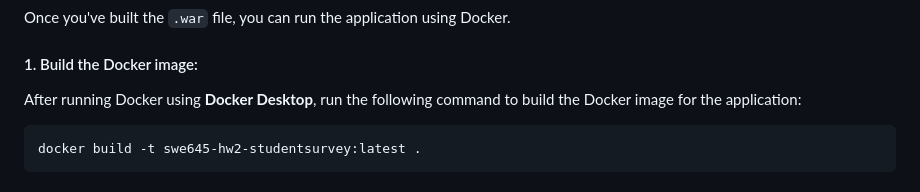
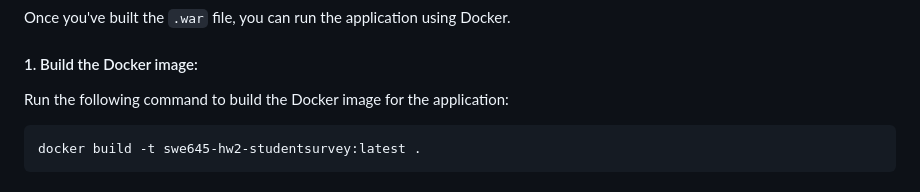
Before and after one commit to Ranaalshehrii/swe645-hw2, a Markdown page: README.md, the part around the change. Rendered like a GitHub page.

````diff
--- a/README.md
+++ b/README.md
@@ -70,7 +70,7 @@ You should see the file `SWE645_HW2_StudentSurvey.war`.
 Once you've built the `.war` file, you can run the application using Docker.
 
 #### 1. Build the Docker image:
-After running Docker using **Docker Desktop**, run the following command to build the Docker image for the application:
+Run the following command to build the Docker image for the application:
 ```
 docker build -t swe645-hw2-studentsurvey:latest .
 ```
````
